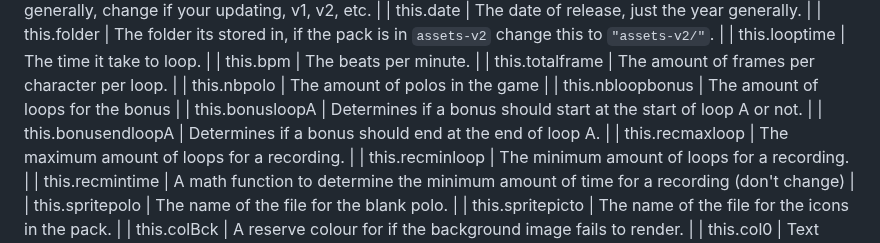
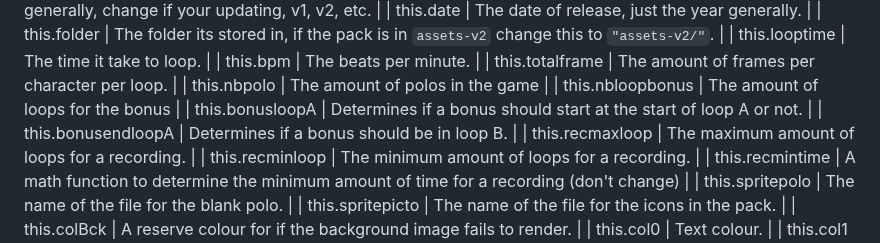
Before and after one commit to sealldeveloper/incredibox-modding-docs, a Markdown page: 5. Creating a mod/README.md, the part around the change. Drawn GitHub-style.

```diff
--- a/5. Creating a mod/README.md
+++ b/5. Creating a mod/README.md
@@ -43,7 +43,7 @@ Starting with a mod skeleton helps with starting, I recommend starting with some
 | this.nbpolo        | The amount of polos in the game                                                        |
 | this.nbloopbonus   | The amount of loops for the bonus                                                      |
 | this.bonusloopA    | Determines if a bonus should start at the start of loop A or not.                      |
-| this.bonusendloopA | Determines if a bonus should end at the end of loop A.                                 |
+| this.bonusendloopA | Determines if a bonus should be in loop B.                                             |
 | this.recmaxloop    | The maximum amount of loops for a recording.                                           |
 | this.recminloop    | The minimum amount of loops for a recording.                                           |
 | this.recmintime    | A math function to determine the minimum amount of time for a recording (don't change) |
```
